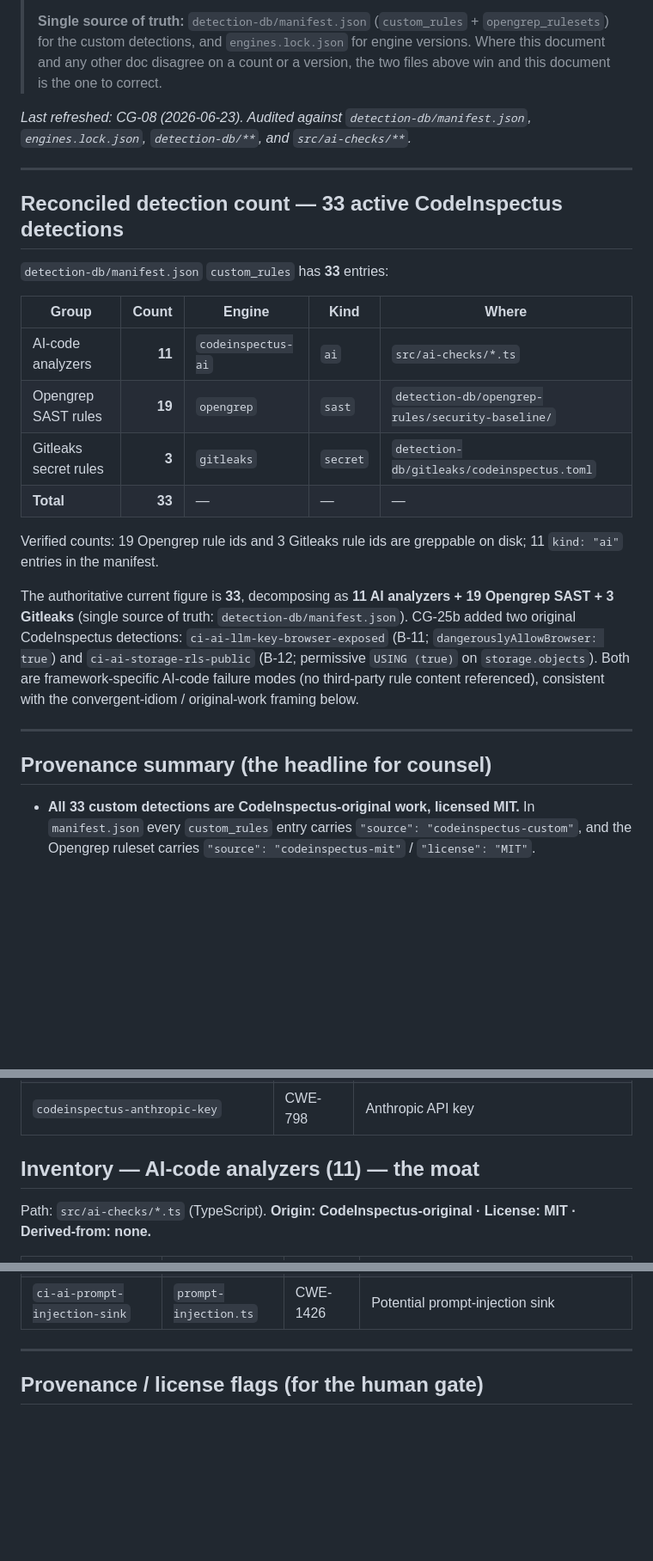
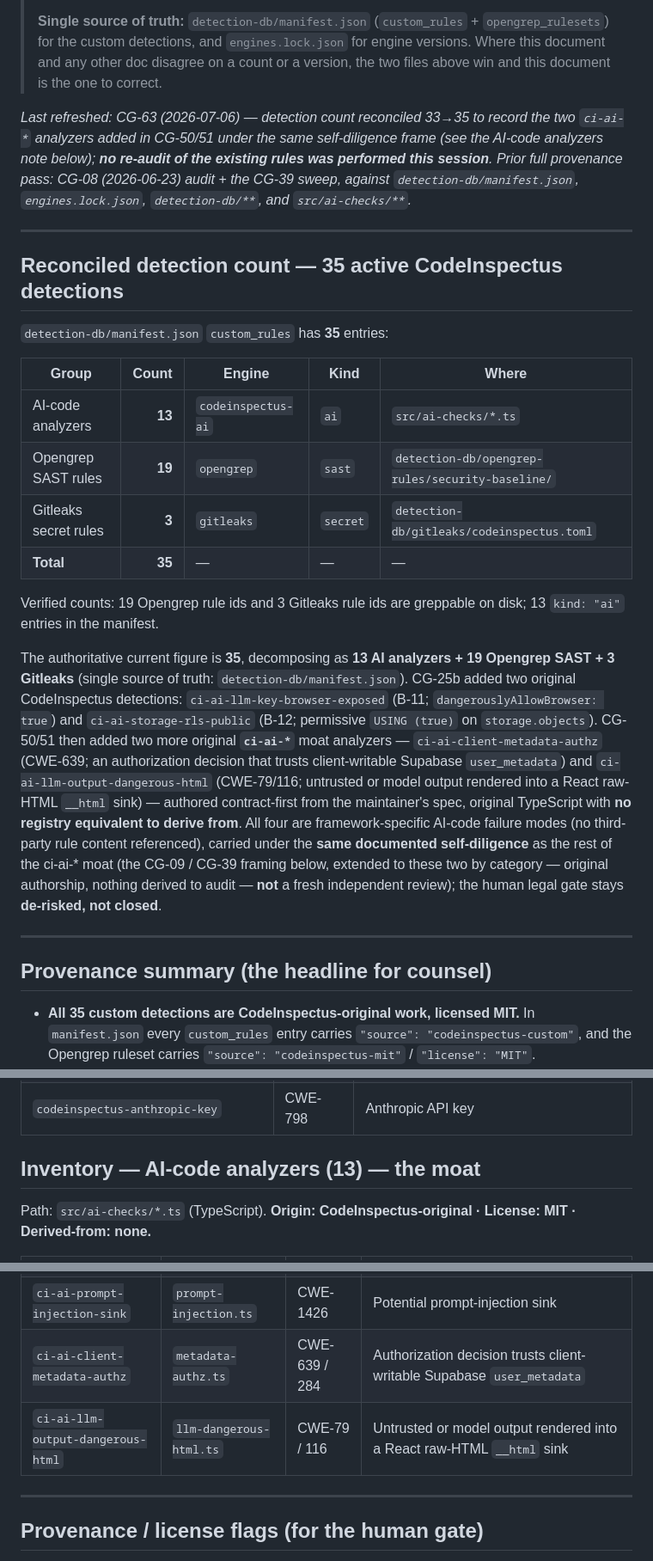
Before and after one commit to Synvoya/codeinspectus, a Markdown page: docs/RULE-PROVENANCE.md, 3 parts joined by grey strips. Shown at 86% size. Drawn GitHub-style; blank space fills up the shorter version.

Commit message:
docs: sync RULE-PROVENANCE detection count 33→35 + record CG-50/51 rules to public

```diff
--- a/docs/RULE-PROVENANCE.md
+++ b/docs/RULE-PROVENANCE.md
@@ -10,37 +10,47 @@
 > versions. Where this document and any other doc disagree on a count or a version, the
 > two files above win and this document is the one to correct.
 
-_Last refreshed: CG-08 (2026-06-23). Audited against `detection-db/manifest.json`,
-`engines.lock.json`, `detection-db/**`, and `src/ai-checks/**`._
+_Last refreshed: CG-63 (2026-07-06) — detection count reconciled 33→35 to record the two
+`ci-ai-*` analyzers added in CG-50/51 under the same self-diligence frame (see the AI-code
+analyzers note below); **no re-audit of the existing rules was performed this session**. Prior
+full provenance pass: CG-08 (2026-06-23) audit + the CG-39 sweep, against
+`detection-db/manifest.json`, `engines.lock.json`, `detection-db/**`, and `src/ai-checks/**`._
 
 ---
 
-## Reconciled detection count — **33 active CodeInspectus detections**
+## Reconciled detection count — **35 active CodeInspectus detections**
 
-`detection-db/manifest.json` `custom_rules` has **33** entries:
+`detection-db/manifest.json` `custom_rules` has **35** entries:
 
 | Group | Count | Engine | Kind | Where |
 |---|---:|---|---|---|
-| AI-code analyzers | **11** | `codeinspectus-ai` | `ai` | `src/ai-checks/*.ts` |
+| AI-code analyzers | **13** | `codeinspectus-ai` | `ai` | `src/ai-checks/*.ts` |
 | Opengrep SAST rules | **19** | `opengrep` | `sast` | `detection-db/opengrep-rules/security-baseline/` |
 | Gitleaks secret rules | **3** | `gitleaks` | `secret` | `detection-db/gitleaks/codeinspectus.toml` |
-| **Total** | **33** | — | — | — |
+| **Total** | **35** | — | — | — |
 
 Verified counts: 19 Opengrep rule ids and 3 Gitleaks rule ids are greppable on disk;
-11 `kind: "ai"` entries in the manifest.
+13 `kind: "ai"` entries in the manifest.
 
-The authoritative current figure is **33**, decomposing as **11 AI analyzers + 19 Opengrep SAST +
+The authoritative current figure is **35**, decomposing as **13 AI analyzers + 19 Opengrep SAST +
 3 Gitleaks** (single source of truth: `detection-db/manifest.json`). CG-25b added two original
 CodeInspectus detections: `ci-ai-llm-key-browser-exposed` (B-11; `dangerouslyAllowBrowser: true`) and
-`ci-ai-storage-rls-public` (B-12; permissive `USING (true)` on `storage.objects`). Both are
-framework-specific AI-code failure modes (no third-party rule content referenced), consistent with the
-convergent-idiom / original-work framing below.
+`ci-ai-storage-rls-public` (B-12; permissive `USING (true)` on `storage.objects`). CG-50/51 then added
+two more original **`ci-ai-*`** moat analyzers — `ci-ai-client-metadata-authz` (CWE-639; an
+authorization decision that trusts client-writable Supabase `user_metadata`) and
+`ci-ai-llm-output-dangerous-html` (CWE-79/116; untrusted or model output rendered into a React
+raw-HTML `__html` sink) — authored contract-first from the maintainer's spec, original TypeScript with
+**no registry equivalent to derive from**. All four are framework-specific AI-code failure modes (no
+third-party rule content referenced), carried under the **same documented self-diligence** as the rest
+of the ci-ai-* moat (the CG-09 / CG-39 framing below, extended to these two by category — original
+authorship, nothing derived to audit — **not** a fresh independent review); the human legal gate stays
+**de-risked, not closed**.
 
 ---
 
 ## Provenance summary (the headline for counsel)
 
-- **All 33 custom detections are CodeInspectus-original work, licensed MIT.** In
+- **All 35 custom detections are CodeInspectus-original work, licensed MIT.** In
   `manifest.json` every `custom_rules` entry carries `"source": "codeinspectus-custom"`,
   and the Opengrep ruleset carries `"source": "codeinspectus-mit"` / `"license": "MIT"`.
 - **No detection copies copyrightable expression from a third-party corpus.** For the Opengrep
@@ -141,7 +151,7 @@ Gitleaks' own MIT default rules run alongside these three.)
 | `codeinspectus-supabase-service-role` | CWE-798 | Supabase service_role JWT (bypasses RLS) |
 | `codeinspectus-anthropic-key` | CWE-798 | Anthropic API key |
 
-## Inventory — AI-code analyzers (11) — the moat
+## Inventory — AI-code analyzers (13) — the moat
 
 Path: `src/ai-checks/*.ts` (TypeScript). **Origin: CodeInspectus-original · License: MIT ·
 Derived-from: none.**
@@ -159,6 +169,8 @@ Derived-from: none.**
 | `ci-ai-edge-fn-no-auth` | `supabase-rls.ts` | CWE-862 | Supabase Edge Function with no auth verification |
 | `ci-ai-storage-rls-public` | `supabase-rls.ts` | CWE-863 / 285 | Permissive `USING (true)` policy on `storage.objects` (public bucket files) |
 | `ci-ai-prompt-injection-sink` | `prompt-injection.ts` | CWE-1426 | Potential prompt-injection sink |
+| `ci-ai-client-metadata-authz` | `metadata-authz.ts` | CWE-639 / 284 | Authorization decision trusts client-writable Supabase `user_metadata` |
+| `ci-ai-llm-output-dangerous-html` | `llm-dangerous-html.ts` | CWE-79 / 116 | Untrusted or model output rendered into a React raw-HTML `__html` sink |
 
 ---
 
```
